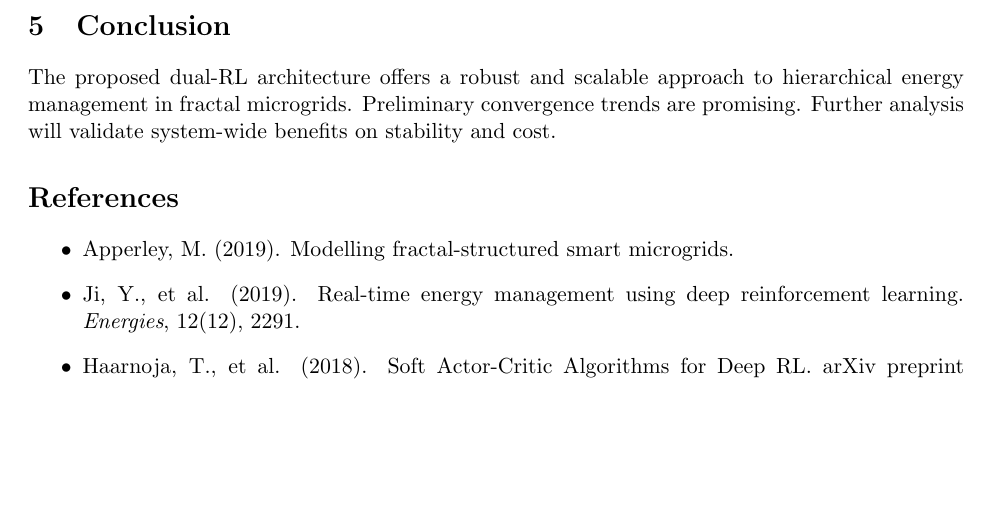
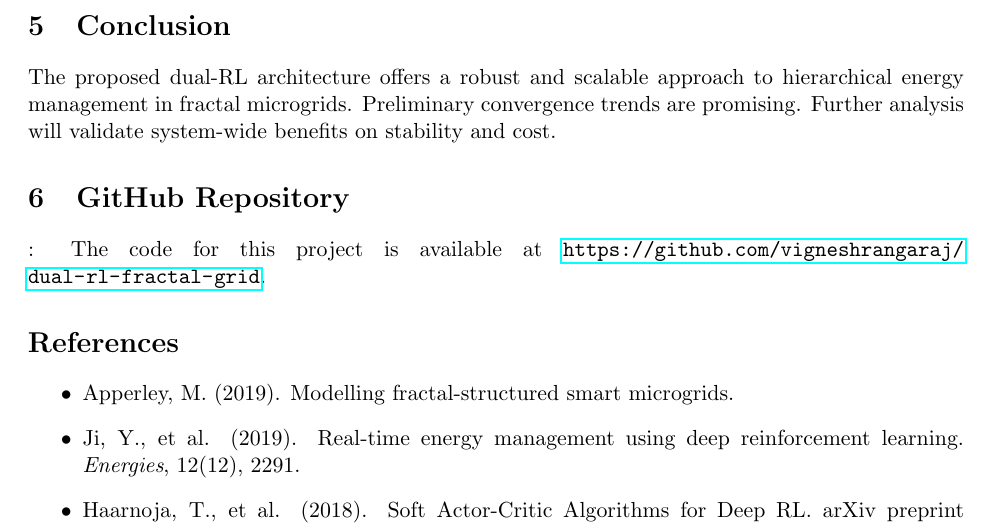
Before and after one commit to vigneshrangaraj/dual-rl-report, a LaTeX paper (report/dual_rl_05122025/dual_rl_05122025.tex): part of page 5 of 5 before the commit and part of page 5 of 6 after it, cut so that both start at the same text, the shorter picture padded with empty space. Compiled offline with pdfLaTeX.

Commit message:
Adding second report

```diff
--- a/report/dual_rl_05122025/dual_rl_05122025.tex
+++ b/report/dual_rl_05122025/dual_rl_05122025.tex
@@ -129,6 +129,9 @@ The plot shows that the reward converges to a stable value after 10000 episodes
 \section{Conclusion}
 The proposed dual-RL architecture offers a robust and scalable approach to hierarchical energy management in fractal microgrids. Preliminary convergence trends are promising. Further analysis will validate system-wide benefits on stability and cost.
 
+\section{GitHub Repository}:
+The code for this project is available at \url{https://github.com/vigneshrangaraj/dual-rl-fractal-grid}.
+
 \section*{References}
 \begin{itemize}
   \item Apperley, M. (2019). Modelling fractal-structured smart microgrids.
```
Also changed, not shown: report/dual_rl_05122025/dual_rl_05122025.pdf, 4 other files.
